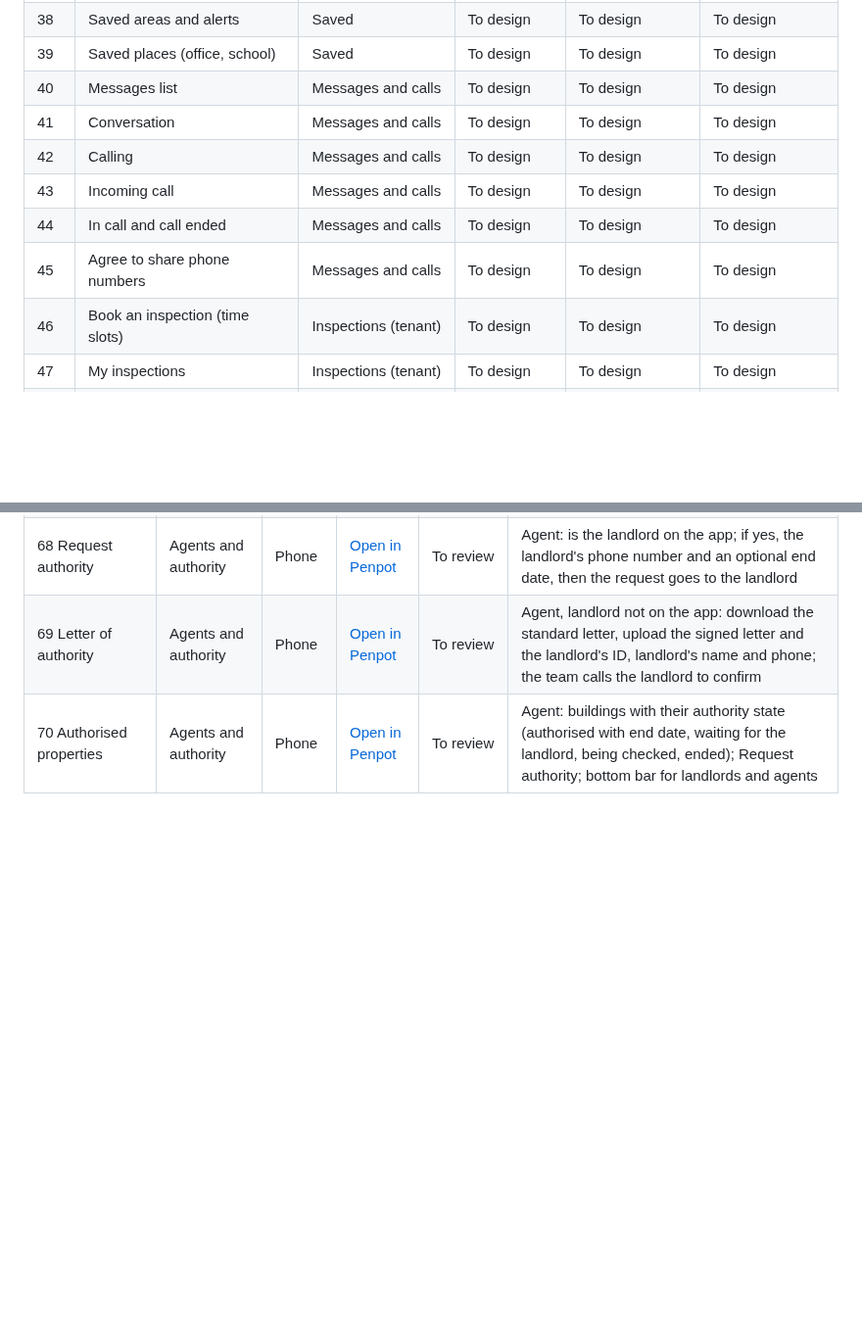
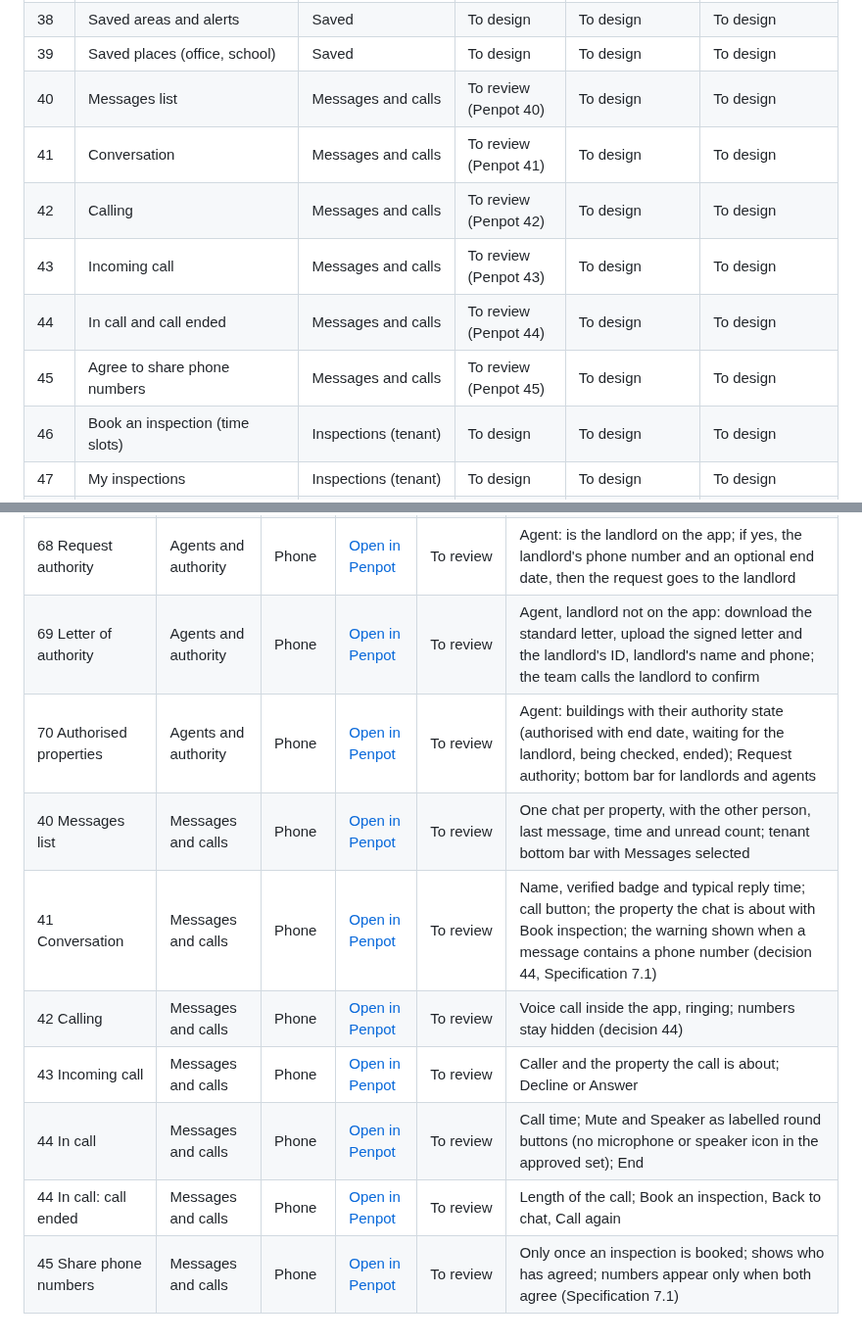
Before and after one commit to projectiles-tech-hub/findhousequick, a Markdown page: docs/designs.md, 2 parts joined by grey strips. Shown at 98% size. Drawn GitHub-style; blank space fills up the shorter version.

Commit message:
Step 2c, group 7: messages and calls screens 40 to 45 (phone) for review
Co-Authored-By: Claude Opus 5.5 <noreply@anthropic.com>
Claude-Session: https://claude.ai/code/session_01TGHwecHFuHmuouFRz99ypc

```diff
--- a/docs/designs.md
+++ b/docs/designs.md
@@ -79,12 +79,12 @@ Penpot screen number, and its row is added to the tables further down with its l
 | 37 | Saved properties | Saved | To design | To design | To design |
 | 38 | Saved areas and alerts | Saved | To design | To design | To design |
 | 39 | Saved places (office, school) | Saved | To design | To design | To design |
-| 40 | Messages list | Messages and calls | To design | To design | To design |
-| 41 | Conversation | Messages and calls | To design | To design | To design |
-| 42 | Calling | Messages and calls | To design | To design | To design |
-| 43 | Incoming call | Messages and calls | To design | To design | To design |
-| 44 | In call and call ended | Messages and calls | To design | To design | To design |
-| 45 | Agree to share phone numbers | Messages and calls | To design | To design | To design |
+| 40 | Messages list | Messages and calls | To review (Penpot 40) | To design | To design |
+| 41 | Conversation | Messages and calls | To review (Penpot 41) | To design | To design |
+| 42 | Calling | Messages and calls | To review (Penpot 42) | To design | To design |
+| 43 | Incoming call | Messages and calls | To review (Penpot 43) | To design | To design |
+| 44 | In call and call ended | Messages and calls | To review (Penpot 44) | To design | To design |
+| 45 | Agree to share phone numbers | Messages and calls | To review (Penpot 45) | To design | To design |
 | 46 | Book an inspection (time slots) | Inspections (tenant) | To design | To design | To design |
 | 47 | My inspections | Inspections (tenant) | To design | To design | To design |
 | 48 | Inspection details (reschedule, cancel) | Inspections (tenant) | To design | To design | To design |
@@ -247,3 +249,10 @@ Page "01 Sign-up and sign-in (phone)": [open the page](https://design.penpot.app
 | 68 Request authority | Agents and authority | Phone | [Open in Penpot](https://design.penpot.app/#/workspace?team-id=685eebd9-2ce2-80a4-8008-d5ccd136bc96&file-id=41725af0-a889-809a-8008-d5d0a0c28100&page-id=f8ae3700-ca4d-80f4-8008-d730181a64ba&board-id=f8ae3700-ca4d-80f4-8008-d735b1130635) | To review | Agent: is the landlord on the app; if yes, the landlord's phone number and an optional end date, then the request goes to the landlord |
 | 69 Letter of authority | Agents and authority | Phone | [Open in Penpot](https://design.penpot.app/#/workspace?team-id=685eebd9-2ce2-80a4-8008-d5ccd136bc96&file-id=41725af0-a889-809a-8008-d5d0a0c28100&page-id=f8ae3700-ca4d-80f4-8008-d730181a64ba&board-id=f8ae3700-ca4d-80f4-8008-d736a067590e) | To review | Agent, landlord not on the app: download the standard letter, upload the signed letter and the landlord's ID, landlord's name and phone; the team calls the landlord to confirm |
 | 70 Authorised properties | Agents and authority | Phone | [Open in Penpot](https://design.penpot.app/#/workspace?team-id=685eebd9-2ce2-80a4-8008-d5ccd136bc96&file-id=41725af0-a889-809a-8008-d5d0a0c28100&page-id=f8ae3700-ca4d-80f4-8008-d730181a64ba&board-id=f8ae3700-ca4d-80f4-8008-d737f2667947) | To review | Agent: buildings with their authority state (authorised with end date, waiting for the landlord, being checked, ended); Request authority; bottom bar for landlords and agents |
+| 40 Messages list | Messages and calls | Phone | [Open in Penpot](https://design.penpot.app/#/workspace?team-id=685eebd9-2ce2-80a4-8008-d5ccd136bc96&file-id=41725af0-a889-809a-8008-d5d0a0c28100&page-id=7edfee8f-ebaa-8084-8008-d869e77d62ea&board-id=7edfee8f-ebaa-8084-8008-d86a0e3e07bf) | To review | One chat per property, with the other person, last message, time and unread count; tenant bottom bar with Messages selected |
+| 41 Conversation | Messages and calls | Phone | [Open in Penpot](https://design.penpot.app/#/workspace?team-id=685eebd9-2ce2-80a4-8008-d5ccd136bc96&file-id=41725af0-a889-809a-8008-d5d0a0c28100&page-id=7edfee8f-ebaa-8084-8008-d869e77d62ea&board-id=7edfee8f-ebaa-8084-8008-d86a3e2ee6d0) | To review | Name, verified badge and typical reply time; call button; the property the chat is about with Book inspection; the warning shown when a message contains a phone number (decision 44, Specification 7.1) |
+| 42 Calling | Messages and calls | Phone | [Open in Penpot](https://design.penpot.app/#/workspace?team-id=685eebd9-2ce2-80a4-8008-d5ccd136bc96&file-id=41725af0-a889-809a-8008-d5d0a0c28100&page-id=7edfee8f-ebaa-8084-8008-d869e77d62ea&board-id=7edfee8f-ebaa-8084-8008-d86abf22449b) | To review | Voice call inside the app, ringing; numbers stay hidden (decision 44) |
+| 43 Incoming call | Messages and calls | Phone | [Open in Penpot](https://design.penpot.app/#/workspace?team-id=685eebd9-2ce2-80a4-8008-d5ccd136bc96&file-id=41725af0-a889-809a-8008-d5d0a0c28100&page-id=7edfee8f-ebaa-8084-8008-d869e77d62ea&board-id=7edfee8f-ebaa-8084-8008-d86af40db872) | To review | Caller and the property the call is about; Decline or Answer |
+| 44 In call | Messages and calls | Phone | [Open in Penpot](https://design.penpot.app/#/workspace?team-id=685eebd9-2ce2-80a4-8008-d5ccd136bc96&file-id=41725af0-a889-809a-8008-d5d0a0c28100&page-id=7edfee8f-ebaa-8084-8008-d869e77d62ea&board-id=7edfee8f-ebaa-8084-8008-d86b296a6691) | To review | Call time; Mute and Speaker as labelled round buttons (no microphone or speaker icon in the approved set); End |
+| 44 In call: call ended | Messages and calls | Phone | [Open in Penpot](https://design.penpot.app/#/workspace?team-id=685eebd9-2ce2-80a4-8008-d5ccd136bc96&file-id=41725af0-a889-809a-8008-d5d0a0c28100&page-id=7edfee8f-ebaa-8084-8008-d869e77d62ea&board-id=7edfee8f-ebaa-8084-8008-d86b5c0ef80b) | To review | Length of the call; Book an inspection, Back to chat, Call again |
+| 45 Share phone numbers | Messages and calls | Phone | [Open in Penpot](https://design.penpot.app/#/workspace?team-id=685eebd9-2ce2-80a4-8008-d5ccd136bc96&file-id=41725af0-a889-809a-8008-d5d0a0c28100&page-id=7edfee8f-ebaa-8084-8008-d869e77d62ea&board-id=7edfee8f-ebaa-8084-8008-d86baa6c2d89) | To review | Only once an inspection is booked; shows who has agreed; numbers appear only when both agree (Specification 7.1) |
```
Also changed, not shown: other parts of docs/designs.md (+2 -0 lines), docs/STATUS.md (+5 -3 lines).
